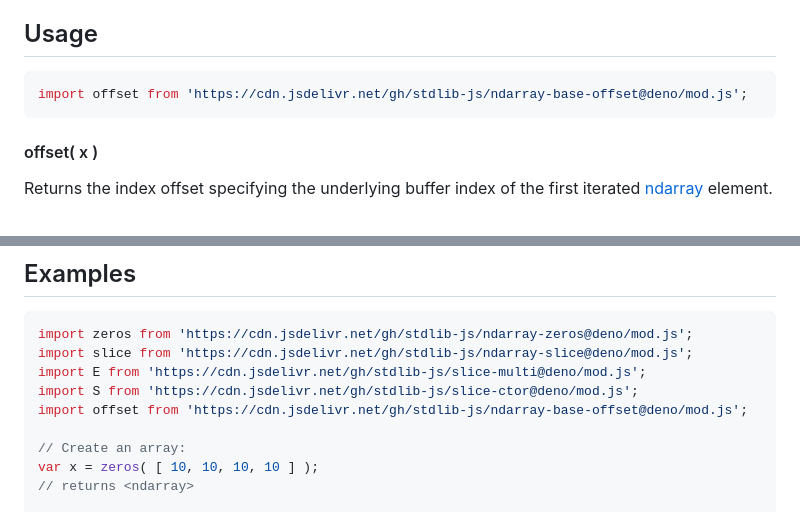
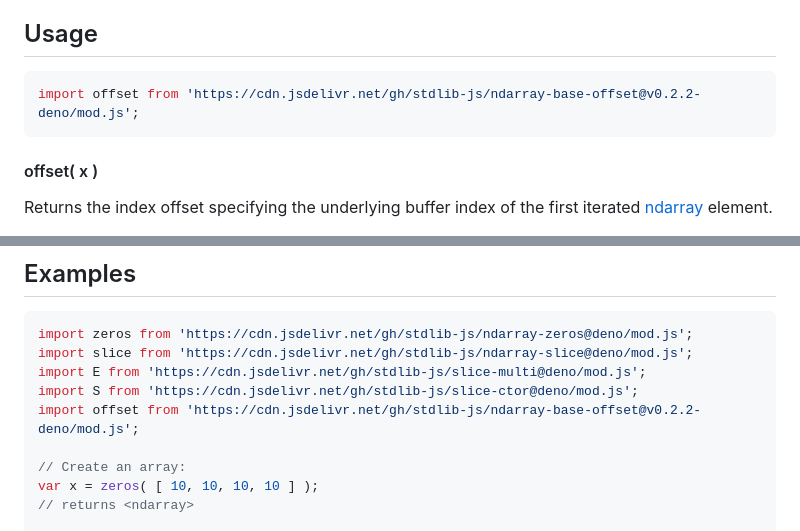
Before and after one commit to stdlib-js/ndarray-base-offset, a Markdown page: README.md, 2 parts joined by grey strips. Rendered like a GitHub page.

Commit message:
Update README.md for Deno bundle v0.2.2

````diff
--- a/README.md
+++ b/README.md
@@ -52,7 +52,7 @@ limitations under the License.
 ## Usage
 
 ```javascript
-import offset from 'https://cdn.jsdelivr.net/gh/stdlib-js/ndarray-base-offset@deno/mod.js';
+import offset from 'https://cdn.jsdelivr.net/gh/stdlib-js/ndarray-base-offset@v0.2.2-deno/mod.js';
 ```
 
 #### offset( x )
@@ -96,7 +96,7 @@ import zeros from 'https://cdn.jsdelivr.net/gh/stdlib-js/ndarray-zeros@deno/mod.
 import slice from 'https://cdn.jsdelivr.net/gh/stdlib-js/ndarray-slice@deno/mod.js';
 import E from 'https://cdn.jsdelivr.net/gh/stdlib-js/slice-multi@deno/mod.js';
 import S from 'https://cdn.jsdelivr.net/gh/stdlib-js/slice-ctor@deno/mod.js';
-import offset from 'https://cdn.jsdelivr.net/gh/stdlib-js/ndarray-base-offset@deno/mod.js';
+import offset from 'https://cdn.jsdelivr.net/gh/stdlib-js/ndarray-base-offset@v0.2.2-deno/mod.js';
 
 // Create an array:
 var x = zeros( [ 10, 10, 10, 10 ] );
````
